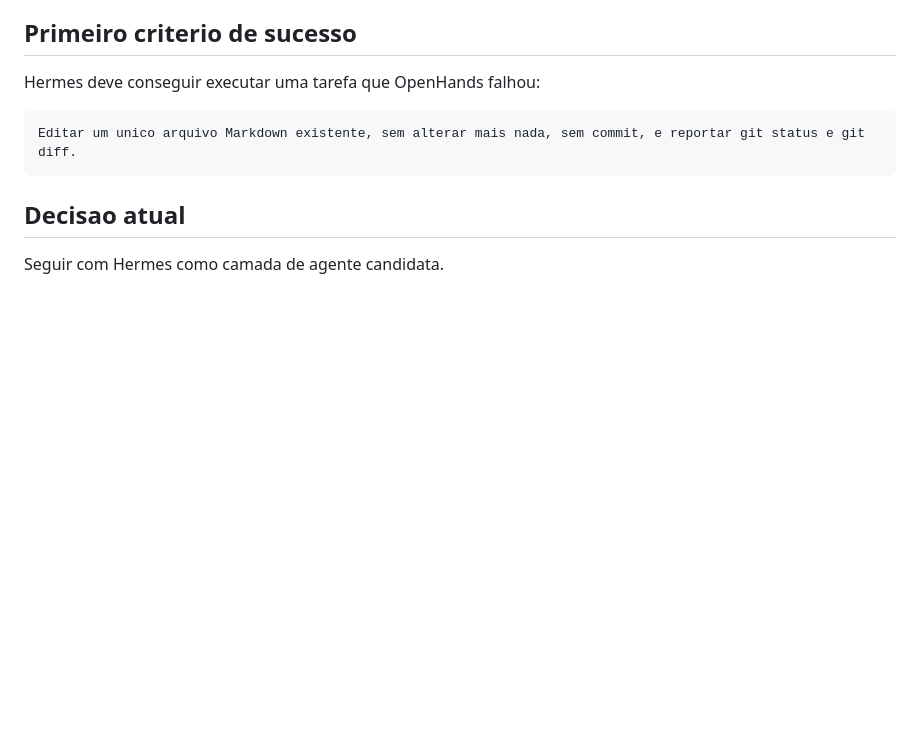
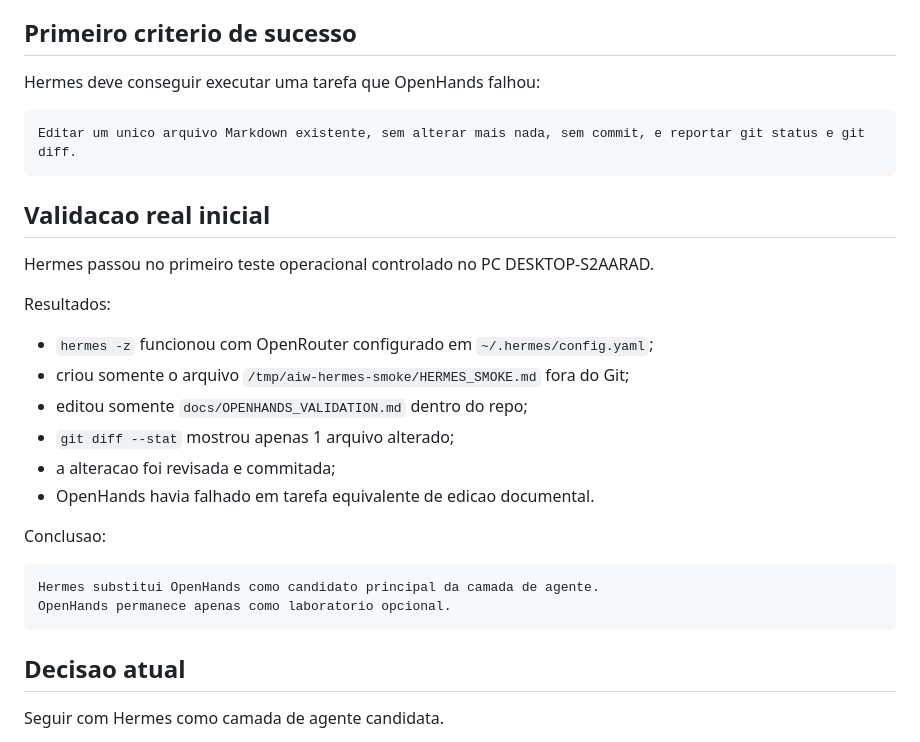
Before and after one commit to jrasch7/ai-workbench, a Markdown page: docs/HERMES_ADOPTION_PLAN.md, the part around the change. GitHub-like rendering; blank space fills up the shorter version.

Commit message:
docs: record hermes validation milestone

````diff
--- a/docs/HERMES_ADOPTION_PLAN.md
+++ b/docs/HERMES_ADOPTION_PLAN.md
@@ -141,6 +141,26 @@ Hermes deve conseguir executar uma tarefa que OpenHands falhou:
 Editar um unico arquivo Markdown existente, sem alterar mais nada, sem commit, e reportar git status e git diff.
 ```
 
+## Validacao real inicial
+
+Hermes passou no primeiro teste operacional controlado no PC DESKTOP-S2AARAD.
+
+Resultados:
+
+- `hermes -z` funcionou com OpenRouter configurado em `~/.hermes/config.yaml`;
+- criou somente o arquivo `/tmp/aiw-hermes-smoke/HERMES_SMOKE.md` fora do Git;
+- editou somente `docs/OPENHANDS_VALIDATION.md` dentro do repo;
+- `git diff --stat` mostrou apenas 1 arquivo alterado;
+- a alteracao foi revisada e commitada;
+- OpenHands havia falhado em tarefa equivalente de edicao documental.
+
+Conclusao:
+
+```text
+Hermes substitui OpenHands como candidato principal da camada de agente.
+OpenHands permanece apenas como laboratorio opcional.
+```
+
 ## Decisao atual
 
 Seguir com Hermes como camada de agente candidata.
````
